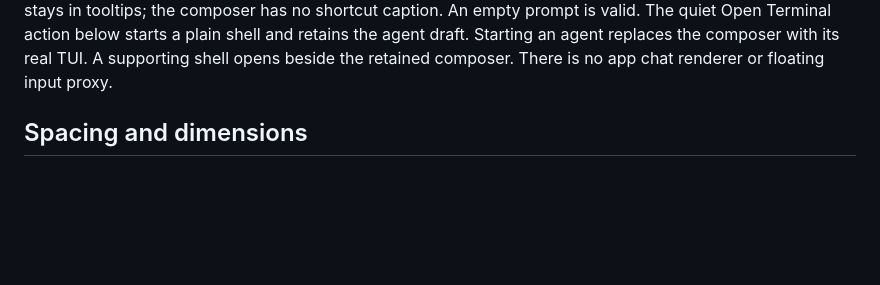
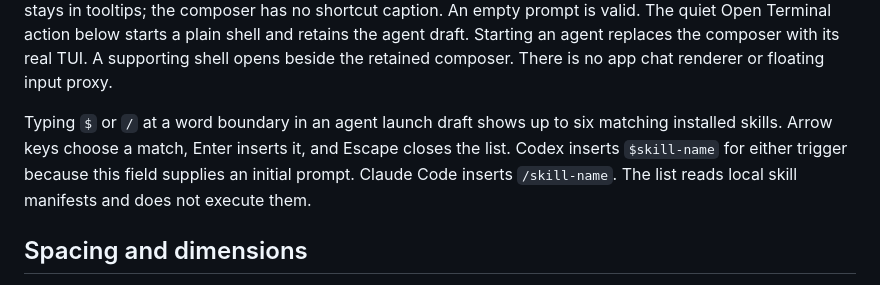
Before and after one commit to Pamekitti/spookky, a Markdown page: docs/interface.md, the part around the change. GitHub-like rendering; blank space fills up the shorter version.

```diff
--- a/docs/interface.md
+++ b/docs/interface.md
@@ -61,6 +61,8 @@ A compact, muted context row contains project, location and branch. The location
 The combined model and effort popover applies both choices immediately and stays open until Escape, an outside click or another picker. Model search and the scrolling list sit above a fixed effort section. Search never filters the effort controls. Default effort sends no override. The picker remembers the last effort for up to 32 explicit models per provider, restores supported choices and otherwise selects Default effort. Models without advertised effort support hide that section. The model picker keeps separate selections for each provider. Codex models and efforts come from its metadata catalog. Claude aliases and efforts come from installed CLI help. Default adds no override. Custom IDs remain available when discovery fails. Discovery runs on demand off the UI thread, shares concurrent requests, runs at most two helpers, caches at most eight results for five minutes, and closes its bounded helper. It starts no agent or model turn.
 
 Enter and Cmd+Return in the composer start the selected agent, including with an empty prompt. Shift+Return inserts a newline. Marked-text composition owns Enter until composition finishes. Held Enter keys do not repeat launch. Both launch shortcuts use the send button’s enabled action. Keyboard guidance stays in tooltips; the composer has no shortcut caption. An empty prompt is valid. The quiet Open Terminal action below starts a plain shell and retains the agent draft. Starting an agent replaces the composer with its real TUI. A supporting shell opens beside the retained composer. There is no app chat renderer or floating input proxy.
+
+Typing `$` or `/` at a word boundary in an agent launch draft shows up to six matching installed skills. Arrow keys choose a match, Enter inserts it, and Escape closes the list. Codex inserts `$skill-name` for either trigger because this field supplies an initial prompt. Claude Code inserts `/skill-name`. The list reads local skill manifests and does not execute them.
 
 ## Spacing and dimensions
 
```
Also changed, not shown: docs/acceptance.md (+1 -0 lines), docs/flows.md (+3 -0 lines).
